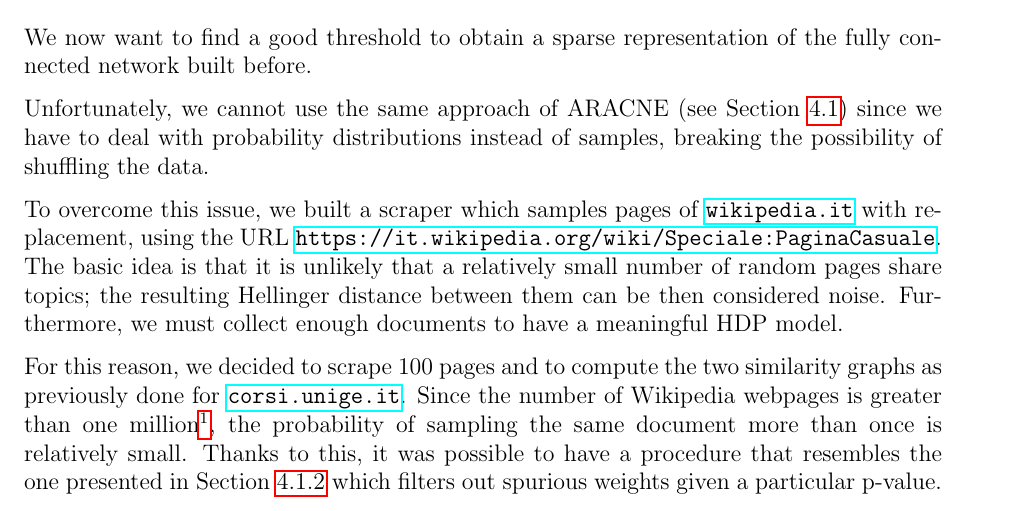
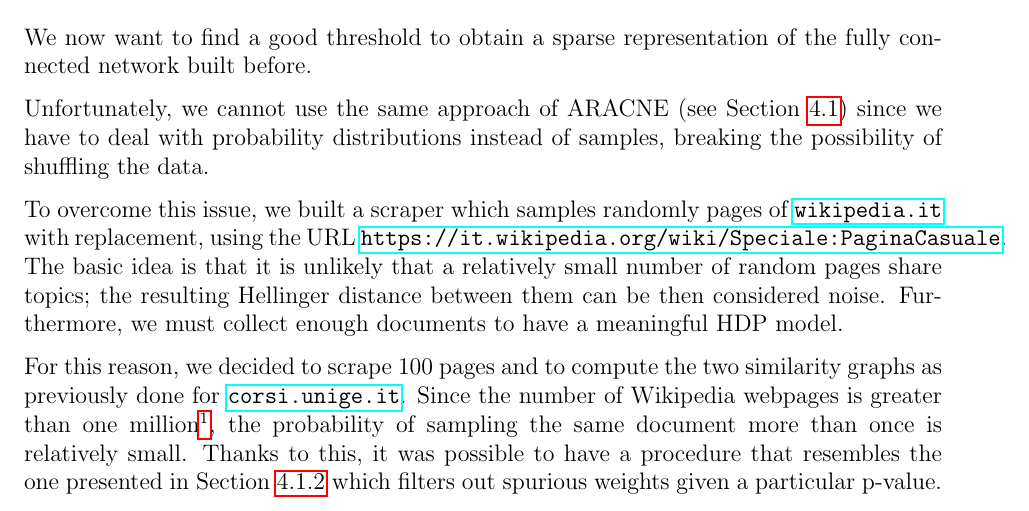
Before and after one commit to Davide95/msc_thesis, a LaTeX thesis (thesis/main.tex, which reads thesis/chapters/experiments.tex): part of page 29 of 58, cut so that both start at the same text. Compiled offline with pdfLaTeX.

Commit message:
Sampling explicited random

```diff
--- a/thesis/chapters/experiments.tex
+++ b/thesis/chapters/experiments.tex
@@ -75,7 +75,7 @@ Unfortunately, we cannot use the same approach of ARACNE (see Section \ref{aracn
 since we have to deal with probability distributions instead of samples, breaking the
 possibility of shuffling the data.
 
-To overcome this issue, we built a scraper which samples pages of \url{wikipedia.it} with replacement,
+To overcome this issue, we built a scraper which samples randomly pages of \url{wikipedia.it} with replacement,
 using the URL \url{https://it.wikipedia.org/wiki/Speciale:PaginaCasuale}.
 The basic idea is that it is unlikely that a relatively small number of random pages share topics;
 the resulting Hellinger distance between them can be then considered noise.
```
